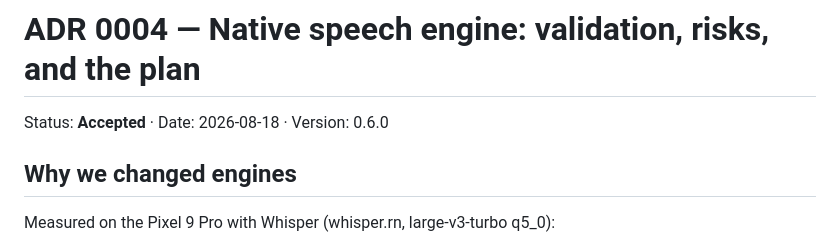
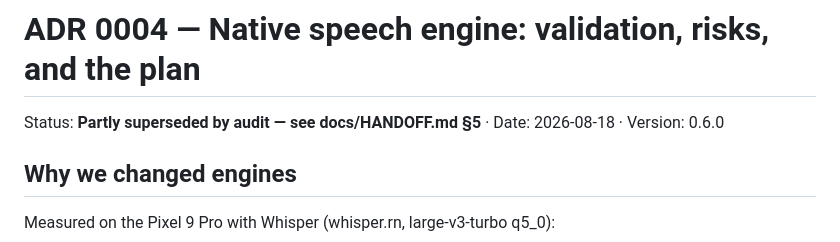
Before and after one commit to divayhere/maina, a Markdown page: docs/decisions/0004-native-speech-architecture.md, the part around the change. Rendered like a GitHub page.

```diff
--- a/docs/decisions/0004-native-speech-architecture.md
+++ b/docs/decisions/0004-native-speech-architecture.md
@@ -1,6 +1,6 @@
 # ADR 0004 — Native speech engine: validation, risks, and the plan
 
-Status: **Accepted** · Date: 2026-08-18 · Version: 0.6.0
+Status: **Partly superseded by audit — see docs/HANDOFF.md §5** · Date: 2026-08-18 · Version: 0.6.0
 
 ## Why we changed engines
 
```
Also changed, not shown: docs/HANDOFF.md (added, +274 -0 lines), docs/REVIEW.md (+2 -0 lines).
